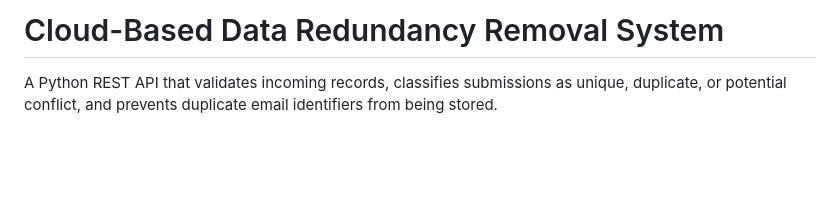
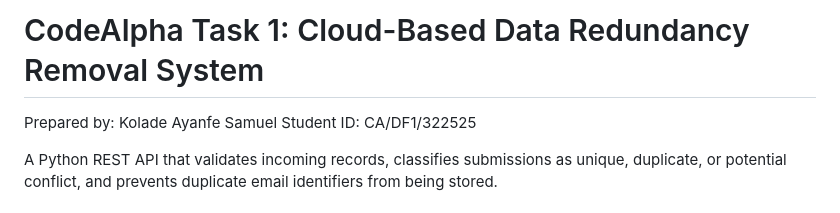
Before and after one commit to Ayanfe-oluwa/CodeAlpha_DataRedundancyRemovalSystem, a Markdown page: README.md, the part around the change. GitHub-like rendering; blank space fills up the shorter version.

```diff
--- a/README.md
+++ b/README.md
@@ -1,4 +1,6 @@
-# Cloud-Based Data Redundancy Removal System
+# CodeAlpha Task 1:  Cloud-Based Data Redundancy Removal System
+Prepared by: Kolade Ayanfe Samuel
+Student ID: CA/DF1/322525
 
 A Python REST API that validates incoming records, classifies submissions as unique, duplicate, or potential conflict, and prevents duplicate email identifiers from being stored.
 
```
